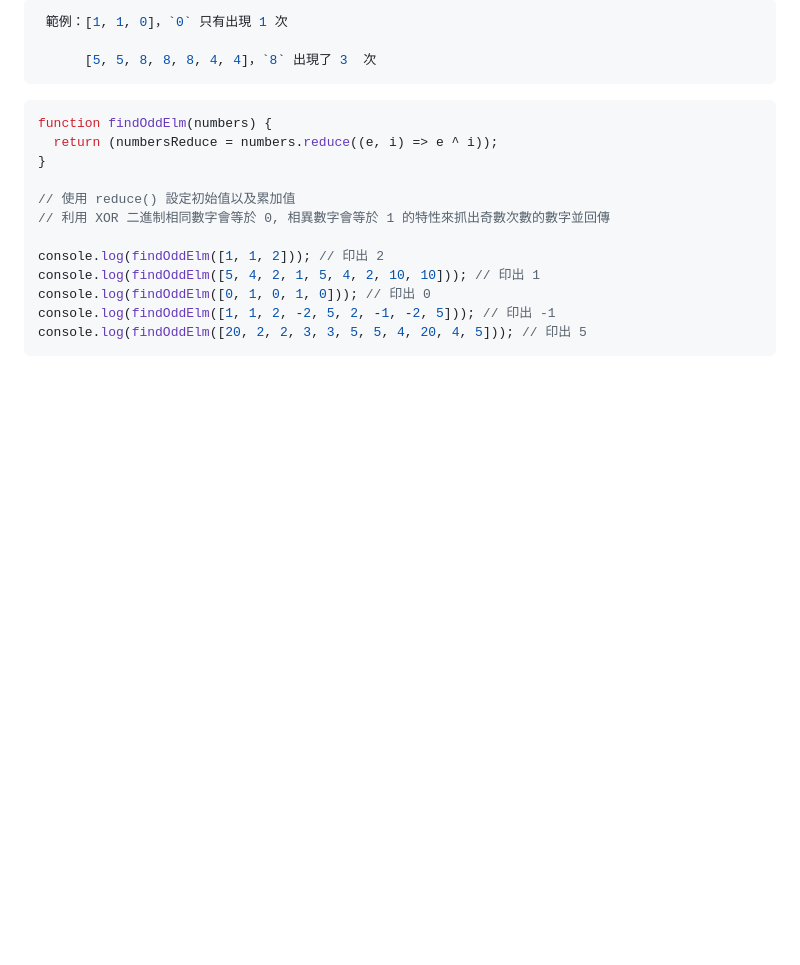
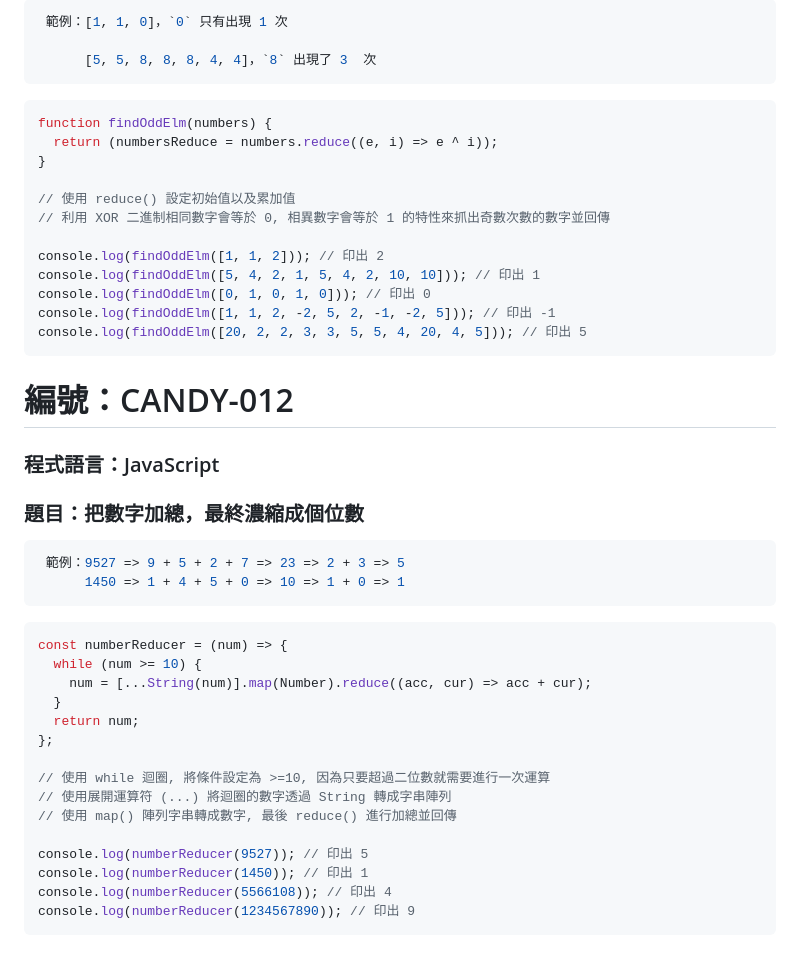
Before and after one commit to RDNNNNN/Candy-JavaScript, a Markdown page: README.md, the part around the change. Drawn GitHub-style; blank space fills up the shorter version.

````diff
--- a/README.md
+++ b/README.md
@@ -309,3 +309,32 @@ console.log(findOddElm([0, 1, 0, 1, 0])); // 印出 0
 console.log(findOddElm([1, 1, 2, -2, 5, 2, -1, -2, 5])); // 印出 -1
 console.log(findOddElm([20, 2, 2, 3, 3, 5, 5, 4, 20, 4, 5])); // 印出 5
 ```
+
+# 編號：CANDY-012
+
+### 程式語言：JavaScript
+
+### 題目：把數字加總，最終濃縮成個位數
+
+```js
+ 範例：9527 => 9 + 5 + 2 + 7 => 23 => 2 + 3 => 5
+      1450 => 1 + 4 + 5 + 0 => 10 => 1 + 0 => 1
+```
+
+```js
+const numberReducer = (num) => {
+  while (num >= 10) {
+    num = [...String(num)].map(Number).reduce((acc, cur) => acc + cur);
+  }
+  return num;
+};
+
+// 使用 while 迴圈, 將條件設定為 >=10, 因為只要超過二位數就需要進行一次運算
+// 使用展開運算符 (...) 將迴圈的數字透過 String 轉成字串陣列
+// 使用 map() 陣列字串轉成數字, 最後 reduce() 進行加總並回傳
+
+console.log(numberReducer(9527)); // 印出 5
+console.log(numberReducer(1450)); // 印出 1
+console.log(numberReducer(5566108)); // 印出 4
+console.log(numberReducer(1234567890)); // 印出 9
+```
````
